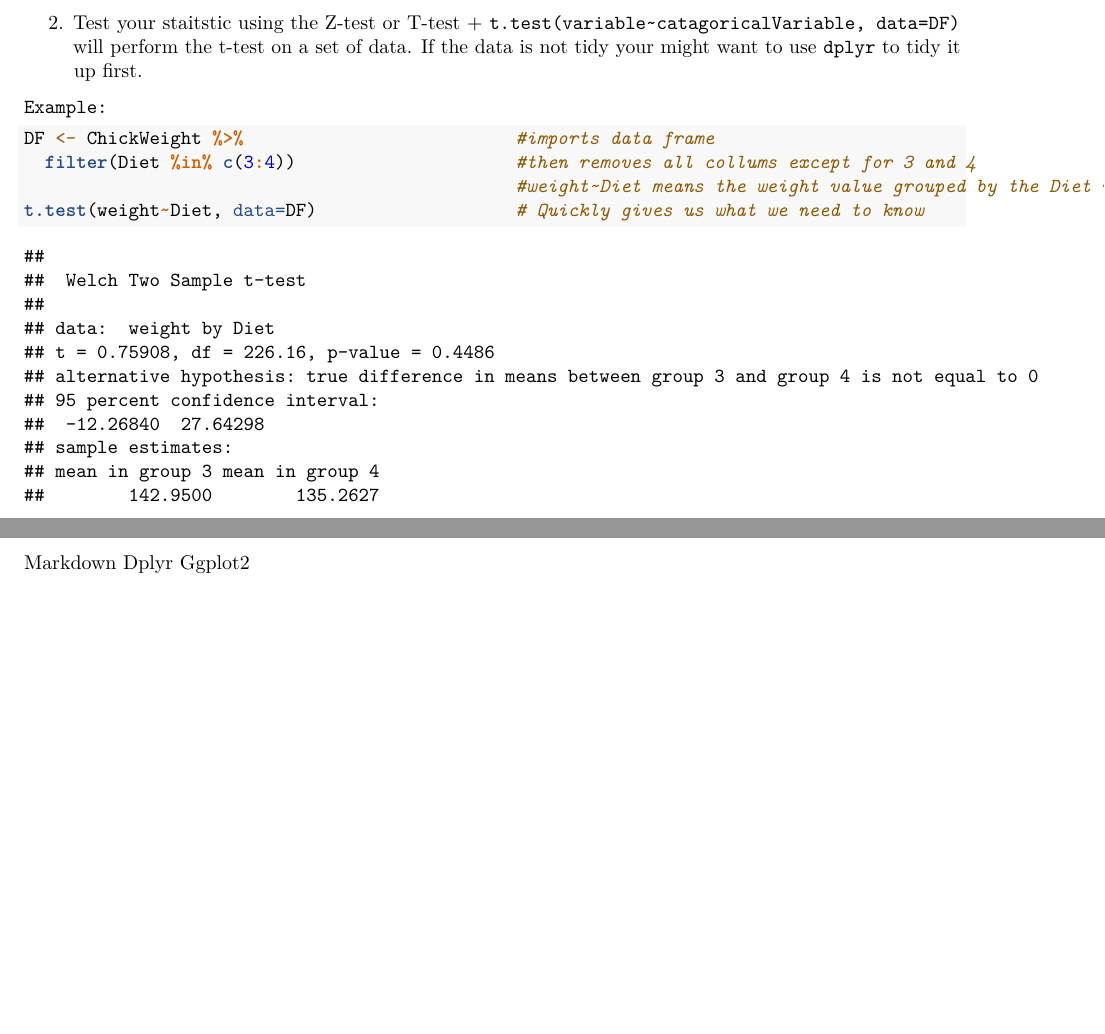
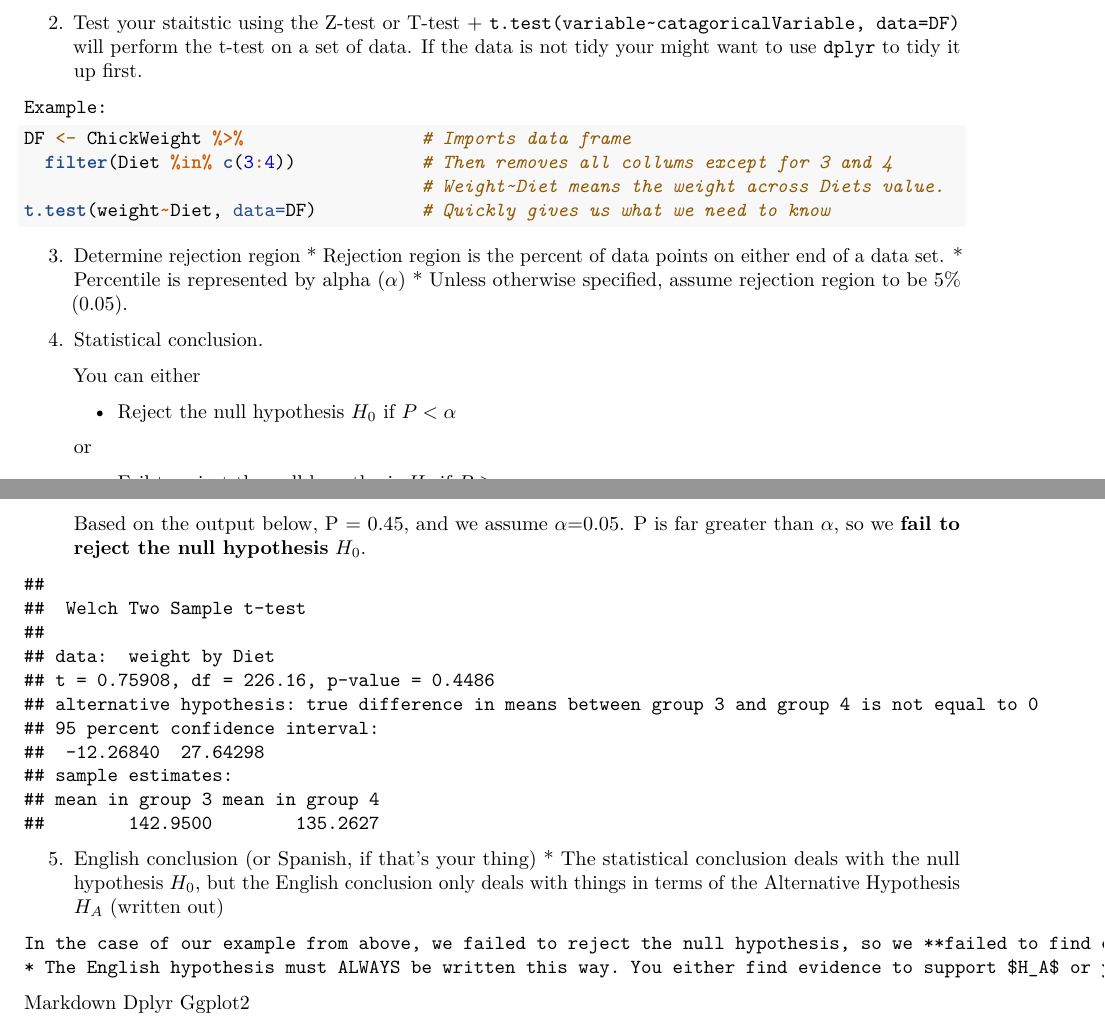
Before and after one commit to aThorp96/Rstudio, an R Markdown document (STT_3850_Midterm_Study_Guide.Rmd): two parts of pages 1 and 2 of 2, joined at a grey line, cut so that both start at the same text. Rendered offline with R 4.5, knitr and Pandoc, then LaTeX, with nearby package versions; both versions are drawn in the output format of the newer one.

Commit message:
Finished hypothesis testing section with example code chunks

````diff
--- a/STT_3850_Midterm_Study_Guide.Rmd
+++ b/STT_3850_Midterm_Study_Guide.Rmd
@@ -3,8 +3,6 @@ title: "<center> <h1>STT 3850 Midterm Study Guide</h1> <center>"
 author: "Andrew Thorp"
 date: "October 9, 2017"
 output:
-  html_document:
-    df_print: paged
   pdf_document: default
 ---
 
@@ -43,8 +41,22 @@ library(dplyr)
     + `t.test(variable~catagoricalVariable, data=DF)` will perform the t-test on a set of data. If the data is not tidy your might want to use `dplyr` to tidy it up first.
 
     Example:
-```{r}
-DF <- ChickWeight %>%                          #imports data frame
-  filter(Diet %in% c(3:4))                     #then removes all collums except for 3 and 4
-                                               #weight~Diet means the weight value grouped by the Diet value.
-t.test(weight~Diet, data=DF)                   # Quickly gives us what we need to know
+```{r, results='hide'}
+DF <- ChickWeight %>%                 # Imports data frame
+  filter(Diet %in% c(3:4))            # Then removes all collums except for 3 and 4
+                                      # Weight~Diet means the weight across Diets value.
+t.test(weight~Diet, data=DF)          # Quickly gives us what we need to know
+```
+
+  3. Determine rejection region
+    * Rejection region is the percent of data points on either end of a data set.
+    * Percentile is represented by alpha ($\alpha$)
+    * Unless otherwise specified, assume rejection region to be 5% (0.05).
+
+
+  4. Statistical conclusion.
+
+     You can either
+      * Reject the null hypothesis $H_0$ if $P<\alpha$
+
+      or
@@ -51,7 +65,18 @@ t.test(weight~Diet, data=DF)                   # Quickly gives us what we need t
+      Based on the output below, P = 0.45, and we assume $\alpha$=0.05. P is far greater than $\alpha$, so we **fail to reject the null hypothesis** $H_0$.
+
+```{r, echo=FALSE}
+DF <- ChickWeight %>%                 # Imports data frame
+  filter(Diet %in% c(3:4))            # Then removes all collums except for 3 and 4
+                                      # Weight~Diet means the weight across Diets value.
+t.test(weight~Diet, data=DF)          # Quickly gives us what we need to know
 ```
 
 
+  5. English conclusion (or Spanish, if that's your thing)
+    * The statistical conclusion deals with the null hypothesis $H_0$, but the English conclusion only deals with things in terms of the Alternative Hypothesis $H_A$ (written out)
 
+    In the case of our example from above, we failed to reject the null hypothesis, so we **failed to find evidence supporting a weight difference in chicks between Diets 3 and 4**.
+    * The English hypothesis must ALWAYS be written this way. You either find evidence to support $H_A$ or you fail to find evidence to support $H_A$.
 
 Markdown
 Dplyr
````
Also changed, not shown: STT_3850_Midterm_Study_Guide.Rmd (2 more changed lines).
